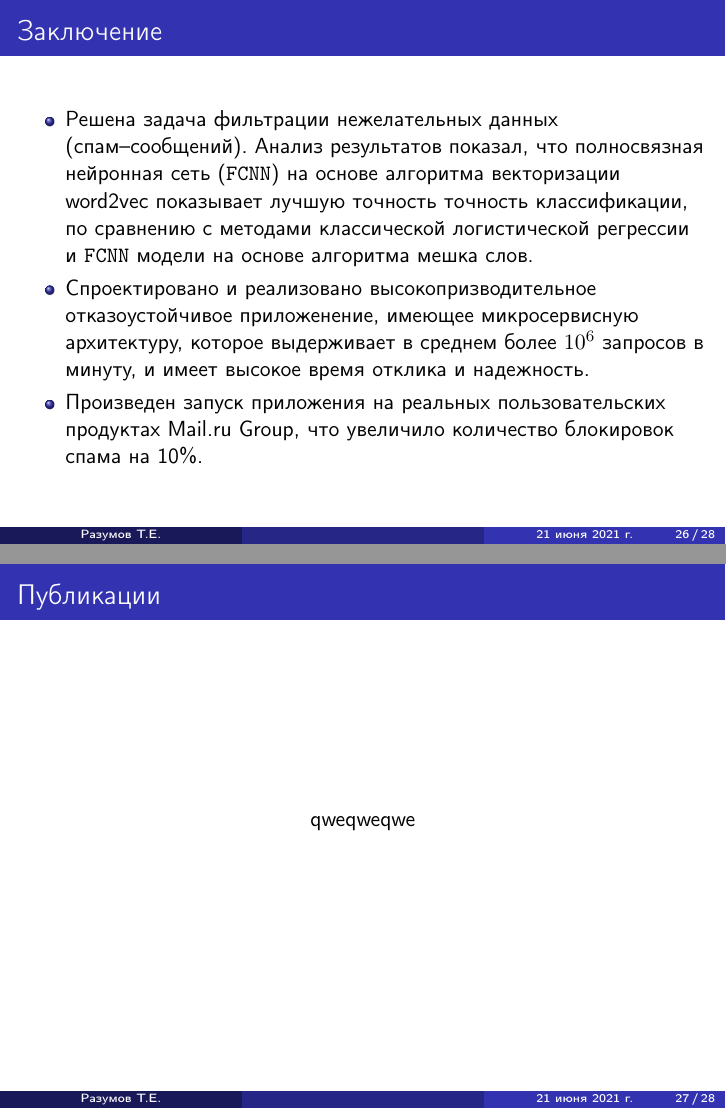
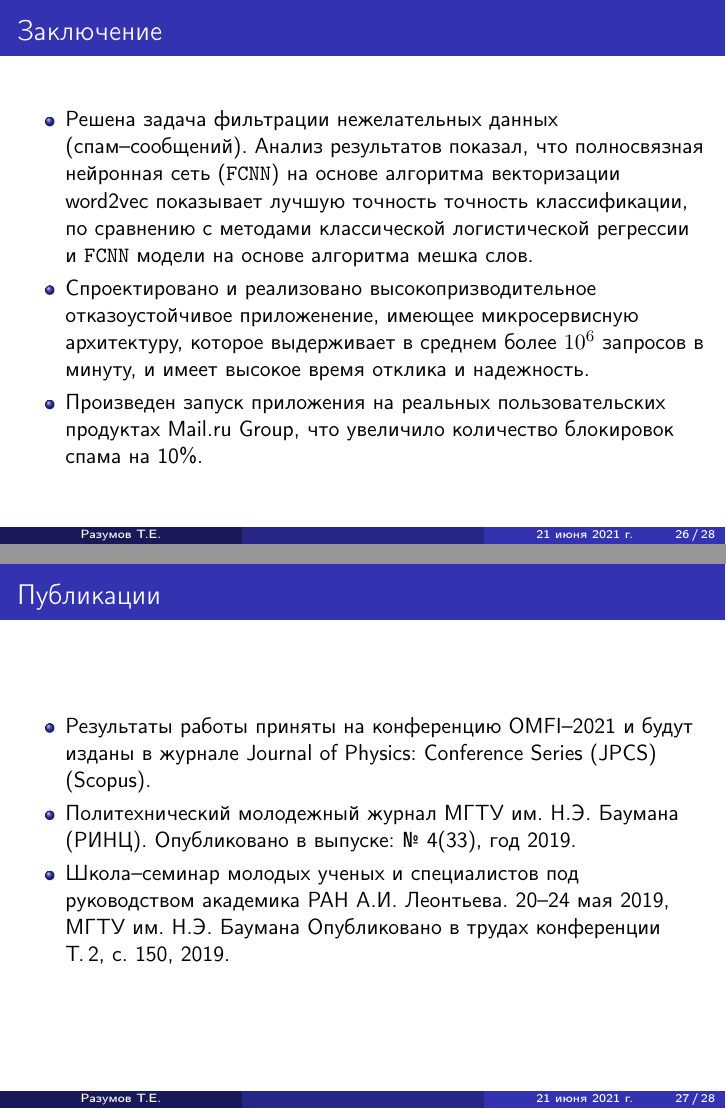
Before and after one commit to TimRazumov/master-diplom, LaTeX slides (tex/presentation/presentation.tex): pages 26 and 27 of 28, joined at a grey line. Compiled offline with pdfLaTeX.

Commit message:
Minor changes
Reference updated.

```diff
--- a/tex/presentation/presentation.tex
+++ b/tex/presentation/presentation.tex
@@ -456,11 +456,18 @@ Redis --- резидентная система управления базам
 %%%%%%%%%%%%%%%%%%%%%%%%%%%%%%%%%%%%%%
 \begin{frame}
 \frametitle{Публикации}
+%\textbf{Краткий список использованных источников}\\
+%{1.~~}Источник 1.\\
+%{2.~~}Источник 2.\\
+%\vspace{0.5cm}
+%\textbf{Публикационная активность}\\
 
-\begin{center}
-qweqweqwe
-\end{center}
-
+\begin{itemize}
+\item Результаты работы приняты на конференцию OMFI--2021 и будут изданы в журнале Journal of Physics: Conference Series (JPCS) (Scopus).
+\item Политехнический молодежный журнал МГТУ им. Н.Э. Баумана (РИНЦ). Опубликовано в выпуске: № 4(33), год 2019.
+\item Школа--семинар молодых ученых и специалистов под руководством академика РАН А.И. Леонтьева. 20–24 мая 2019, МГТУ им. Н.Э. Баумана
+Опубликовано в трудах конференции Т.\,2, с.~150, 2019.
+\end{itemize}
 \end{frame}
 
 %%%%%%%%%%%%%%%%%%%%%%%%%%%%%%%%%%%%%%
```
